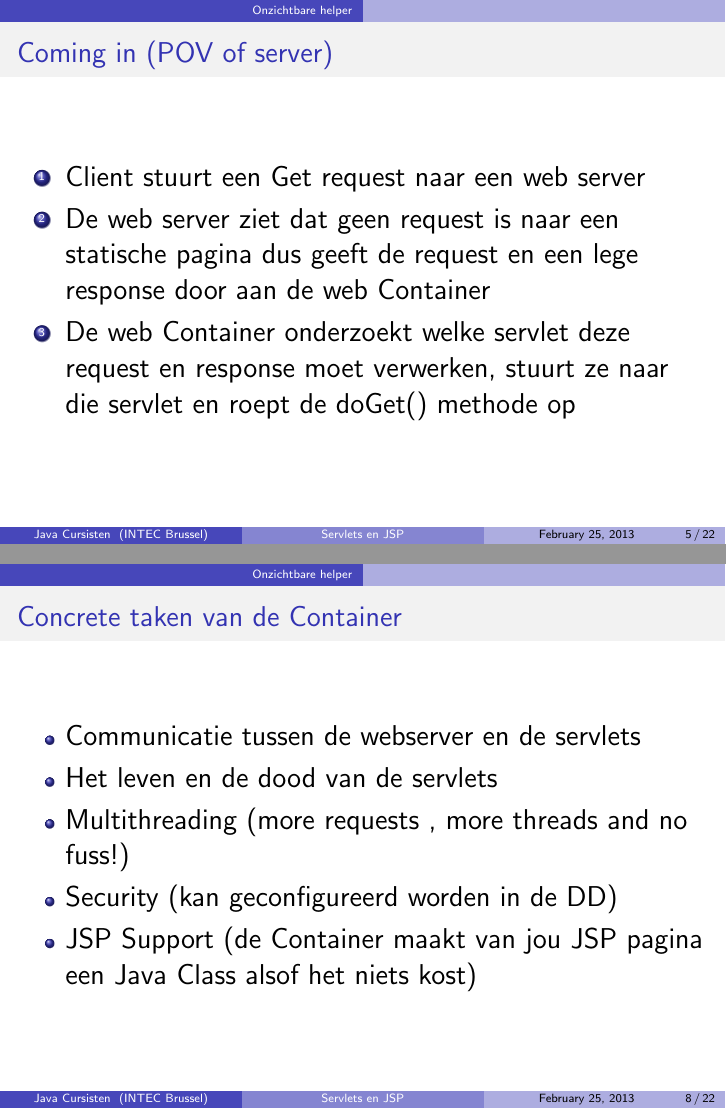
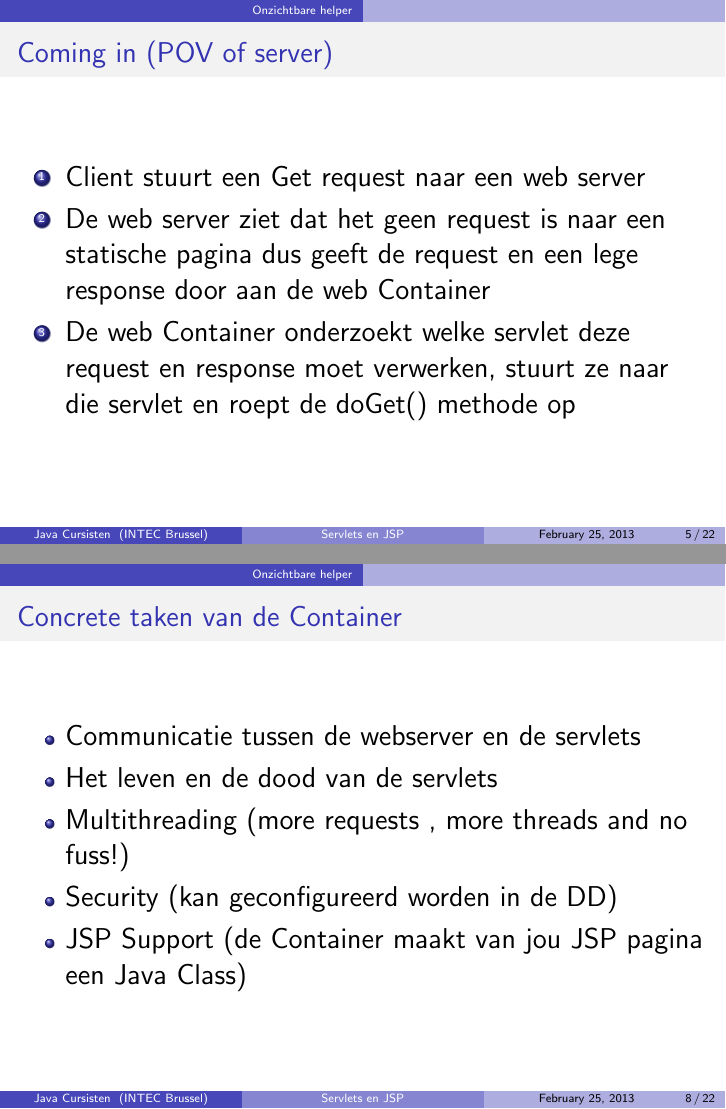
Before and after one commit to wouterwilms/JavaLaTeXBestanden, LaTeX slides (Servlets en JSP/ServletsEnJSPSlideshowThree.tex): pages 5 and 8 of 22, joined at a grey line. Compiled offline with pdfLaTeX.

Commit message:
Correcties

```diff
--- a/Servlets en JSP/ServletsEnJSPSlideshowThree.tex
+++ b/Servlets en JSP/ServletsEnJSPSlideshowThree.tex
@@ -67,7 +67,7 @@ die webserver die request niet rechtstreeks aan de servlet maar aan de web Conta
 {\Large
 \begin{enumerate}
   \item Client stuurt een Get request naar een web server
-  \item De web server ziet dat geen request is naar een statische pagina dus geeft de request en een lege response door aan de web Container
+  \item De web server ziet dat het geen request is naar een statische pagina dus geeft de request en een lege response door aan de web Container
   \item De web Container onderzoekt welke servlet deze request en response moet verwerken, stuurt ze naar die servlet en roept de doGet() methode op
 \end{enumerate}
 }
@@ -112,7 +112,7 @@ die webserver die request niet rechtstreeks aan de servlet maar aan de web Conta
   \item Het leven en de dood van de servlets
   \item Multithreading (more requests , more threads and no fuss!)
   \item Security (kan geconfigureerd worden in de DD)
-  \item JSP Support (de Container maakt van jou JSP pagina een Java Class alsof het niets kost)
+  \item JSP Support (de Container maakt van jou JSP pagina een Java Class)
 \end{itemize}
 }
 \end{frame}
```
